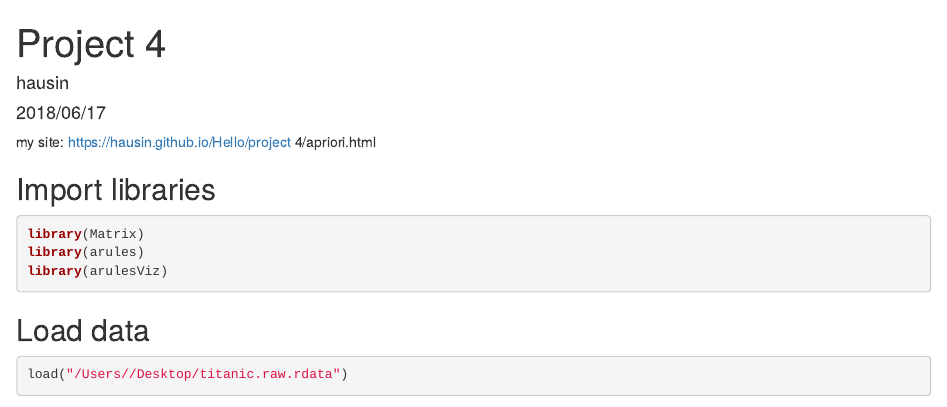
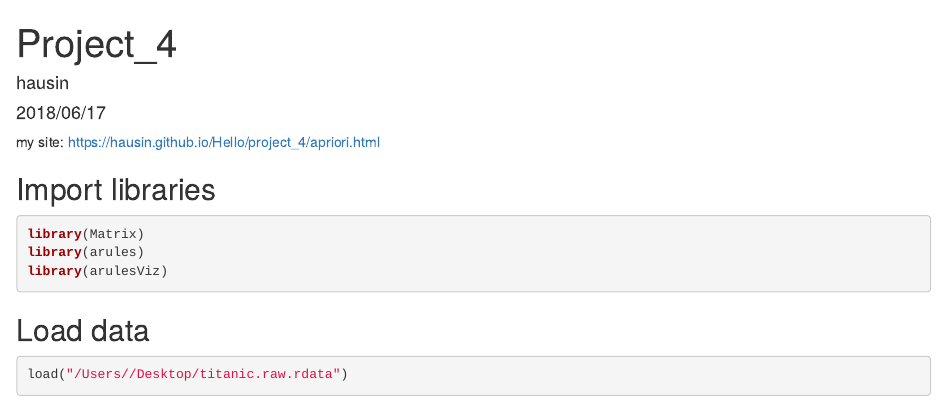
Before and after one commit to hausin/Hello, an R Markdown document (project4/Apriori.Rmd): the page in a window 1100 px wide, from its top. Rendered offline with R 4.5, knitr and Pandoc, with nearby package versions; some code elsewhere in the file could not run offline.

Commit message:
Update Apriori.Rmd

````diff
--- a/project4/Apriori.Rmd
+++ b/project4/Apriori.Rmd
@@ -1,10 +1,10 @@
 ---
-title: "Project 4"
+title: "Project_4"
 author: "hausin"
 date: "2018/06/17"
 output: html_document
 ---
-my site: https://hausin.github.io/Hello/project 4/apriori.html
+my site: https://hausin.github.io/Hello/project_4/apriori.html
 
 ```{r setup, include=FALSE}
 knitr::opts_chunk$set(echo = TRUE)
````
